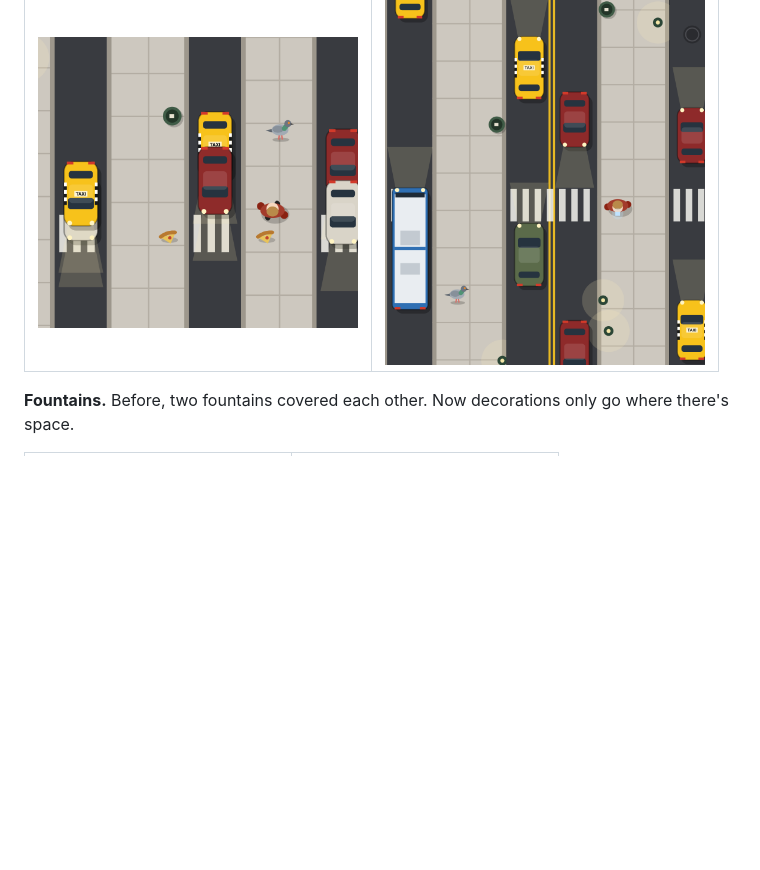
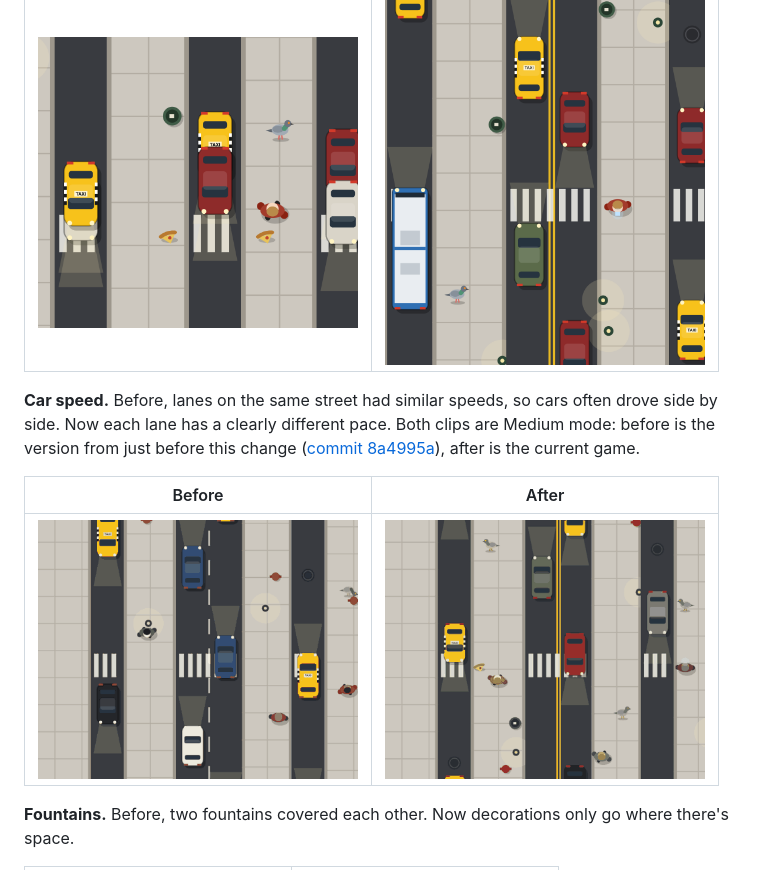
Before and after one commit to Marie-6/hello-world, a Markdown page: week7-8/PROCESS.md, the part around the change. Drawn GitHub-style; pictures changed too: week7-8/images/after-cars-own-speed.gif (added), week7-8/images/before-cars-same-speed.gif (added); blank space fills up the shorter version.

Commit message:
Add before/after car speed clips to process record
Co-Authored-By: Claude Opus 5.5 <noreply@anthropic.com>
Claude-Session: https://claude.ai/code/session_01UL91UbtVsMQMdwhcQJGybB

```diff
--- a/week7-8/PROCESS.md
+++ b/week7-8/PROCESS.md
@@ -92,6 +92,12 @@ Before screenshots are from when I found each problem. After screenshots are fro
 |---|---|
 | <img src="images/before-cars-overlap.png" width="320" alt="Taxi and red car overlapping in one lane"> | <img src="images/after-cars-no-overlap.png" width="320" alt="Cars in separate spaces in each lane"> |
 
+**Car speed.** Before, lanes on the same street had similar speeds, so cars often drove side by side. Now each lane has a clearly different pace. Both clips are Medium mode: before is the version from just before this change ([commit 8a4995a](https://github.com/Marie-6/hello-world/tree/8a4995a/week7)), after is the current game.
+
+| Before | After |
+|---|---|
+| <img src="images/before-cars-same-speed.gif" width="320" alt="Clip: cars in neighbouring lanes moving at similar speeds"> | <img src="images/after-cars-own-speed.gif" width="320" alt="Clip: cars in each lane moving at different speeds"> |
+
 **Fountains.** Before, two fountains covered each other. Now decorations only go where there's space.
 
 | Before | After |
```
